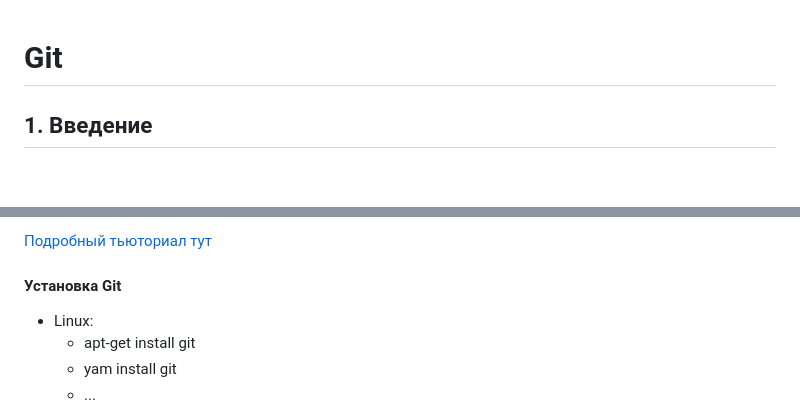
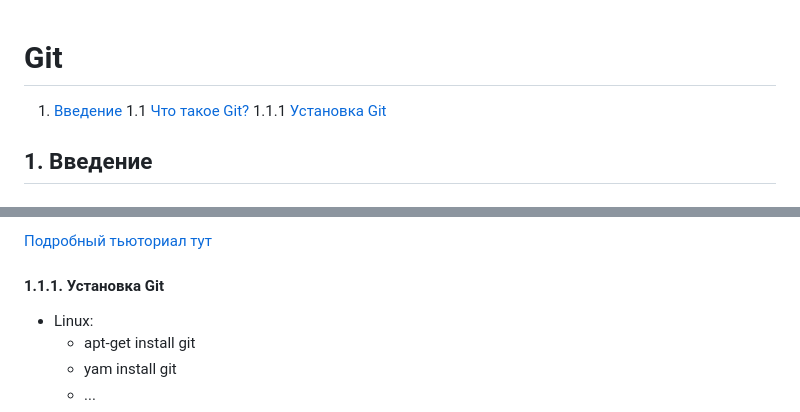
Before and after one commit to katerina-shche/Slonit, a Markdown page: git-commands.md, 2 parts joined by grey strips. GitHub-like rendering.

Commit message:
trying inner links

```diff
--- a/git-commands.md
+++ b/git-commands.md
@@ -1,4 +1,9 @@
 # Git
+
+1. [Введение](#1-введение)
+1.1 [Что такое Git?](#11-что-такое-git)
+1.1.1 [Установка Git](#111-установка-git)
+
 ## 1. Введение
 ### 1.1. Что такое Git?
 
@@ -13,7 +18,7 @@
 
 [Подробный тьюториал тут](https://www.youtube.com/watch?v=W4hoc24K93E&list=PLDyvV36pndZFHXjXuwA_NywNrVQO0aQqb&index=2 "видео на ютюб")
 
-#### Установка Git
+#### 1.1.1. Установка Git
 
 - Linux:
     - apt-get install git
```
